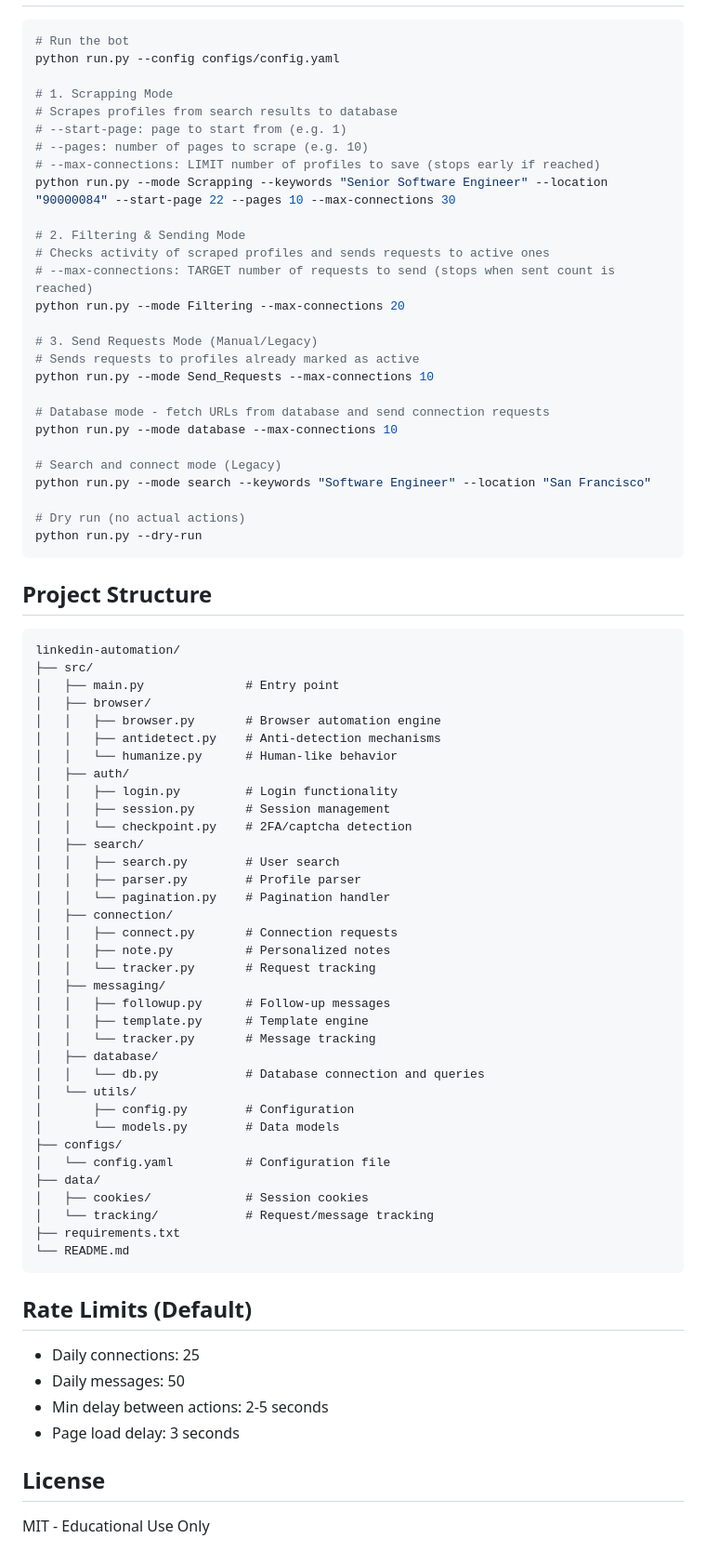
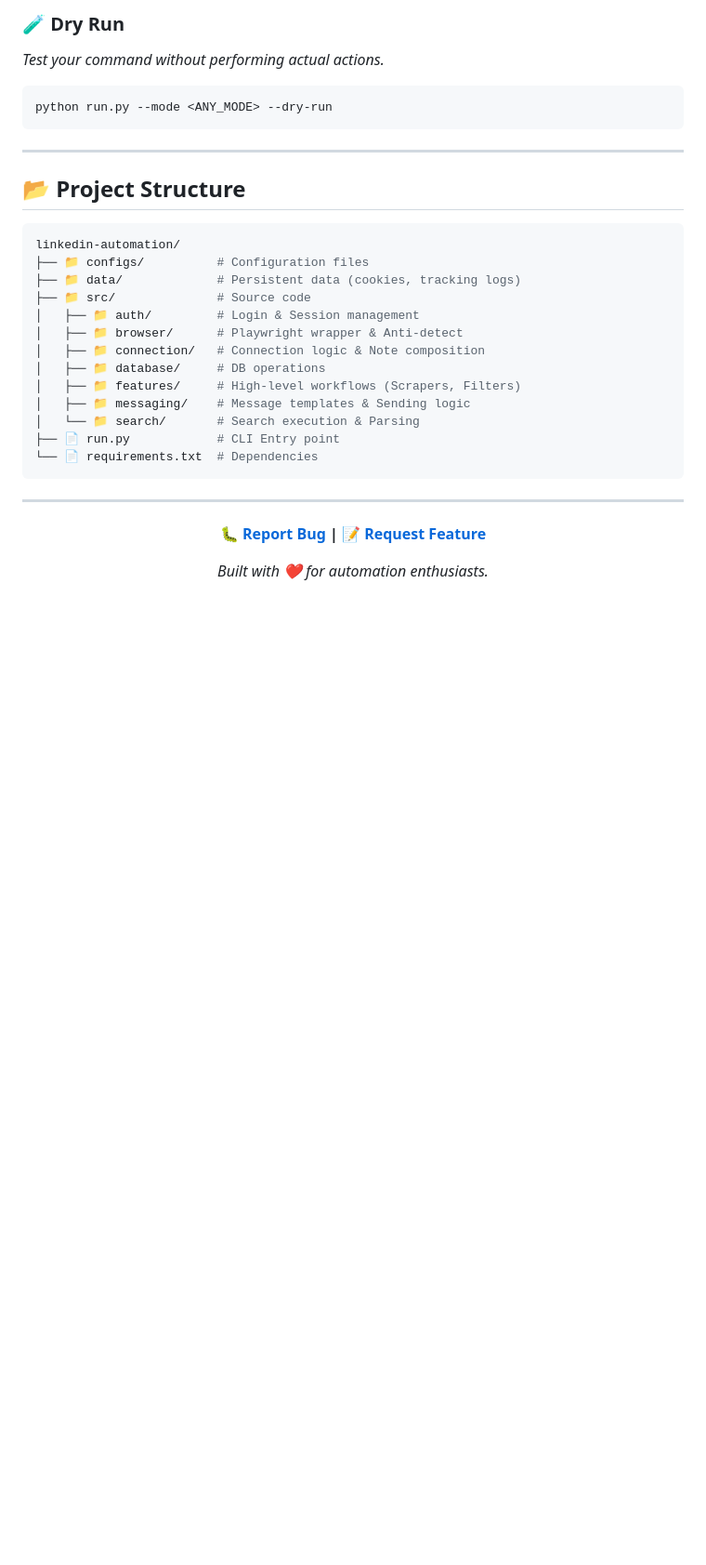
Before and after one commit to bhuvanthirwani/linkedin-automation, a Markdown page: README.md, the part around the change printed below. Shown: that part at 93% size. GitHub-like rendering; blank space fills up the shorter version.

Commit message:
feat: Implement core LinkedIn automation features including search, connection, messaging, and browser control with a new project structure.

````diff
--- a/README.md
+++ b/README.md
@@ -64,79 +144,35 @@ Or configure in `configs/config.yaml` under the `database` section.
+### 🧪 Dry Run
+*Test your command without performing actual actions.*
+```bash
+python run.py --mode <ANY_MODE> --dry-run
+```
+
+---
+
+## 📂 Project Structure
 
 ```bash
-# Run the bot
-python run.py --config configs/config.yaml
-
-# 1. Scrapping Mode
-# Scrapes profiles from search results to database
-# --start-page: page to start from (e.g. 1)
-# --pages: number of pages to scrape (e.g. 10)
-# --max-connections: LIMIT number of profiles to save (stops early if reached)
-python run.py --mode Scrapping --keywords "Senior Software Engineer" --location "90000084" --start-page 22 --pages 10 --max-connections 30
-
-# 2. Filtering & Sending Mode
-# Checks activity of scraped profiles and sends requests to active ones
-# --max-connections: TARGET number of requests to send (stops when sent count is reached)
-python run.py --mode Filtering --max-connections 20
-
-# 3. Send Requests Mode (Manual/Legacy)
-# Sends requests to profiles already marked as active
-python run.py --mode Send_Requests --max-connections 10
-
-# Database mode - fetch URLs from database and send connection requests
-python run.py --mode database --max-connections 10
-
-# Search and connect mode (Legacy)
-python run.py --mode search --keywords "Software Engineer" --location "San Francisco"
-
-# Dry run (no actual actions)
-python run.py --dry-run
+linkedin-automation/
+├── 📁 configs/          # Configuration files
+├── 📁 data/             # Persistent data (cookies, tracking logs)
+├── 📁 src/              # Source code
+│   ├── 📁 auth/         # Login & Session management
+│   ├── 📁 browser/      # Playwright wrapper & Anti-detect
+│   ├── 📁 connection/   # Connection logic & Note composition
+│   ├── 📁 database/     # DB operations
+│   ├── 📁 features/     # High-level workflows (Scrapers, Filters)
+│   ├── 📁 messaging/    # Message templates & Sending logic
+│   └── 📁 search/       # Search execution & Parsing
+├── 📄 run.py            # CLI Entry point
+└── 📄 requirements.txt  # Dependencies
 ```
 
-## Project Structure
+---
 
-```
-linkedin-automation/
-├── src/
-│   ├── main.py              # Entry point
-│   ├── browser/
-│   │   ├── browser.py       # Browser automation engine
-│   │   ├── antidetect.py    # Anti-detection mechanisms
-│   │   └── humanize.py      # Human-like behavior
-│   ├── auth/
-│   │   ├── login.py         # Login functionality
-│   │   ├── session.py       # Session management
-│   │   └── checkpoint.py    # 2FA/captcha detection
-│   ├── search/
-│   │   ├── search.py        # User search
-│   │   ├── parser.py        # Profile parser
-│   │   └── pagination.py    # Pagination handler
-│   ├── connection/
-│   │   ├── connect.py       # Connection requests
-│   │   ├── note.py          # Personalized notes
-│   │   └── tracker.py       # Request tracking
-│   ├── messaging/
-│   │   ├── followup.py      # Follow-up messages
-│   │   ├── template.py      # Template engine
-│   │   └── tracker.py       # Message tracking
-│   ├── database/
-│   │   └── db.py            # Database connection and queries
-│   └── utils/
-│       ├── config.py        # Configuration
-│       └── models.py        # Data models
-├── configs/
-│   └── config.yaml          # Configuration file
-├── data/
-│   ├── cookies/             # Session cookies
-│   └── tracking/            # Request/message tracking
-├── requirements.txt
-└── README.md
-```
+<div align="center">
 
-## Rate Limits (Default)
-- Daily connections: 25
-- Daily messages: 50
-- Min delay between actions: 2-5 seconds
-- Page load delay: 3 seconds
+**[🐛 Report Bug](https://github.com/yourusername/linkedin-automation/issues) | [📝 Request Feature](https://github.com/yourusername/linkedin-automation/issues)**
 
-## License
-MIT - Educational Use Only
+*Built with ❤️ for automation enthusiasts.*
+
+</div>
````
Also changed, not shown: other parts of README.md (+115 -35 lines).
